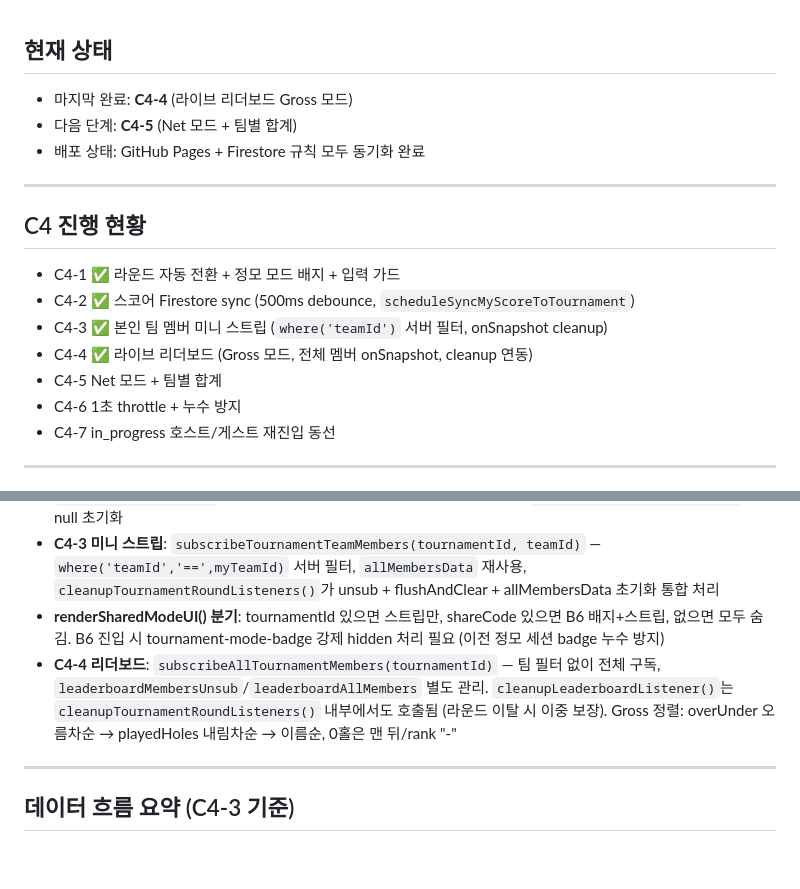
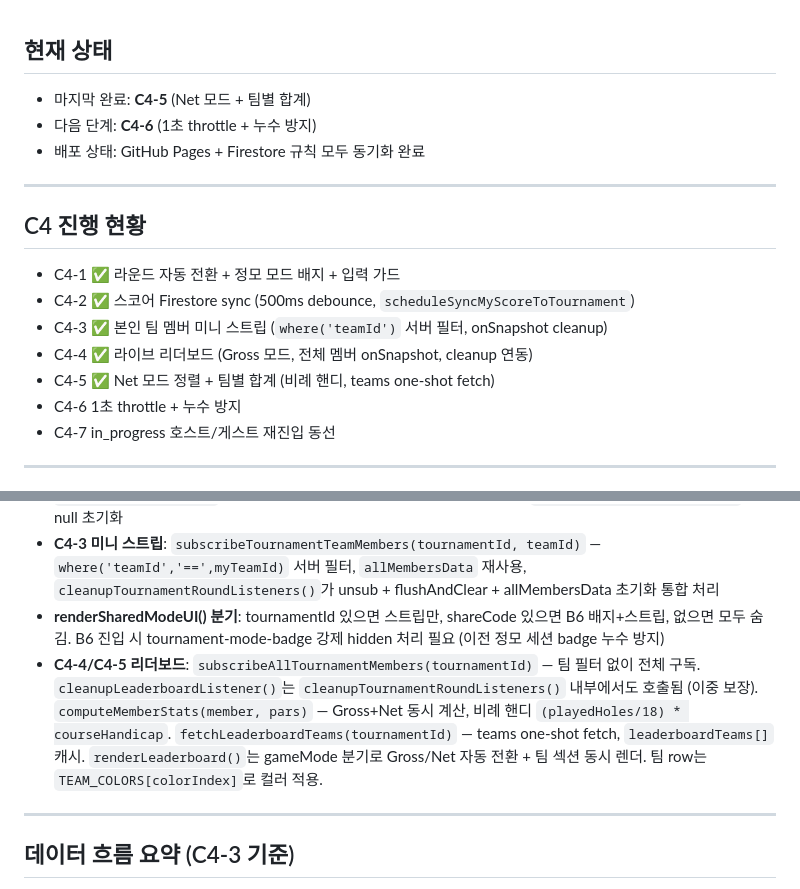
Before and after one commit to mp9344-crypto/jeongmo, a Markdown page: CLAUDE.md, 2 parts joined by grey strips. GitHub-like rendering; blank space fills up the shorter version.

Commit message:
docs: CLAUDE.md C4-5 완료 상태 업데이트
Co-Authored-By: Claude Sonnet 4.6 <noreply@anthropic.com>

```diff
--- a/CLAUDE.md
+++ b/CLAUDE.md
@@ -1,7 +1,7 @@
 ## 현재 상태
 
-- 마지막 완료: **C4-4** (라이브 리더보드 Gross 모드)
-- 다음 단계: **C4-5** (Net 모드 + 팀별 합계)
+- 마지막 완료: **C4-5** (Net 모드 + 팀별 합계)
+- 다음 단계: **C4-6** (1초 throttle + 누수 방지)
 - 배포 상태: GitHub Pages + Firestore 규칙 모두 동기화 완료
 
 ---
@@ -12,7 +12,7 @@
 - C4-2 ✅ 스코어 Firestore sync (500ms debounce, `scheduleSyncMyScoreToTournament`)
 - C4-3 ✅ 본인 팀 멤버 미니 스트립 (`where('teamId')` 서버 필터, onSnapshot cleanup)
 - C4-4 ✅ 라이브 리더보드 (Gross 모드, 전체 멤버 onSnapshot, cleanup 연동)
-- C4-5 Net 모드 + 팀별 합계
+- C4-5 ✅ Net 모드 정렬 + 팀별 합계 (비례 핸디, teams one-shot fetch)
 - C4-6 1초 throttle + 누수 방지
 - C4-7 in_progress 호스트/게스트 재진입 동선
 
@@ -75,7 +75,7 @@
 - `currentTournamentDoc`: tournament 본 문서 캐시 (pars, gameMode 등), `leaveTournamentWaitingRoom`에서 null 초기화
 - **C4-3 미니 스트립**: `subscribeTournamentTeamMembers(tournamentId, teamId)` — `where('teamId','==',myTeamId)` 서버 필터, `allMembersData` 재사용, `cleanupTournamentRoundListeners()`가 unsub + flushAndClear + allMembersData 초기화 통합 처리
 - **renderSharedModeUI() 분기**: tournamentId 있으면 스트립만, shareCode 있으면 B6 배지+스트립, 없으면 모두 숨김. B6 진입 시 tournament-mode-badge 강제 hidden 처리 필요 (이전 정모 세션 badge 누수 방지)
-- **C4-4 리더보드**: `subscribeAllTournamentMembers(tournamentId)` — 팀 필터 없이 전체 구독, `leaderboardMembersUnsub`/`leaderboardAllMembers` 별도 관리. `cleanupLeaderboardListener()`는 `cleanupTournamentRoundListeners()` 내부에서도 호출됨 (라운드 이탈 시 이중 보장). Gross 정렬: overUnder 오름차순 → playedHoles 내림차순 → 이름순, 0홀은 맨 뒤/rank "-"
+- **C4-4/C4-5 리더보드**: `subscribeAllTournamentMembers(tournamentId)` — 팀 필터 없이 전체 구독. `cleanupLeaderboardListener()`는 `cleanupTournamentRoundListeners()` 내부에서도 호출됨 (이중 보장). `computeMemberStats(member, pars)` — Gross+Net 동시 계산, 비례 핸디 `(playedHoles/18) * courseHandicap`. `fetchLeaderboardTeams(tournamentId)` — teams one-shot fetch, `leaderboardTeams[]` 캐시. `renderLeaderboard()`는 gameMode 분기로 Gross/Net 자동 전환 + 팀 섹션 동시 렌더. 팀 row는 `TEAM_COLORS[colorIndex]`로 컬러 적용.
 
 ---
 
```
